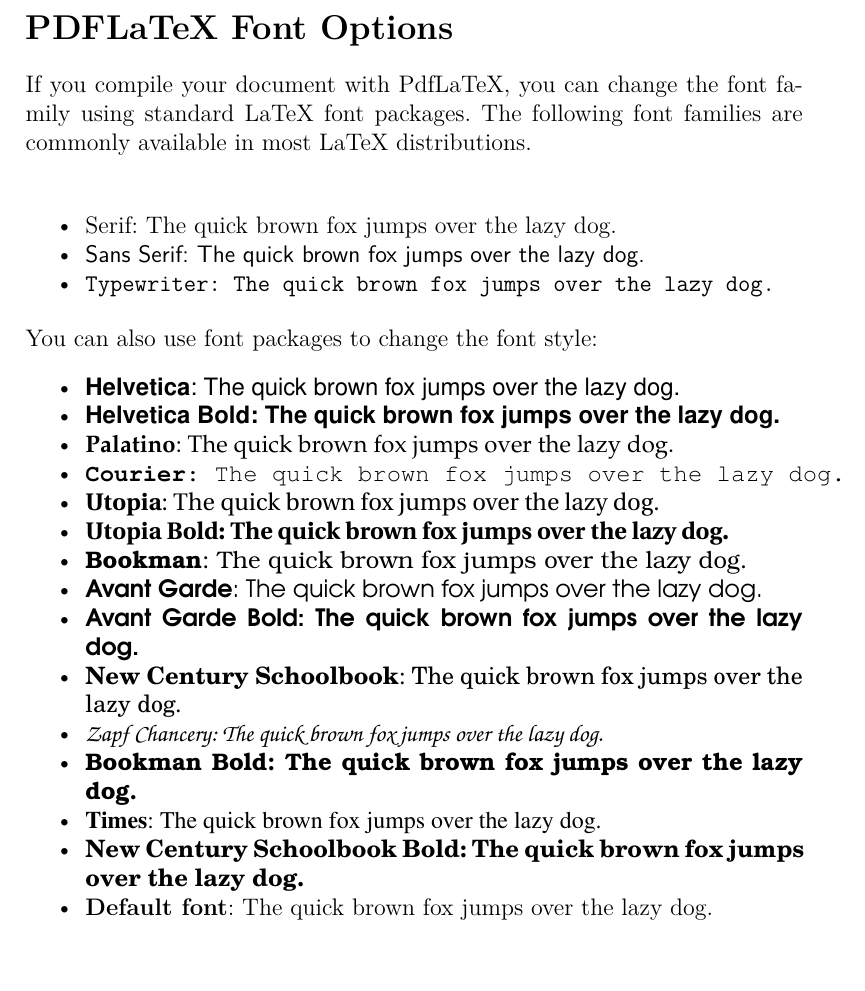
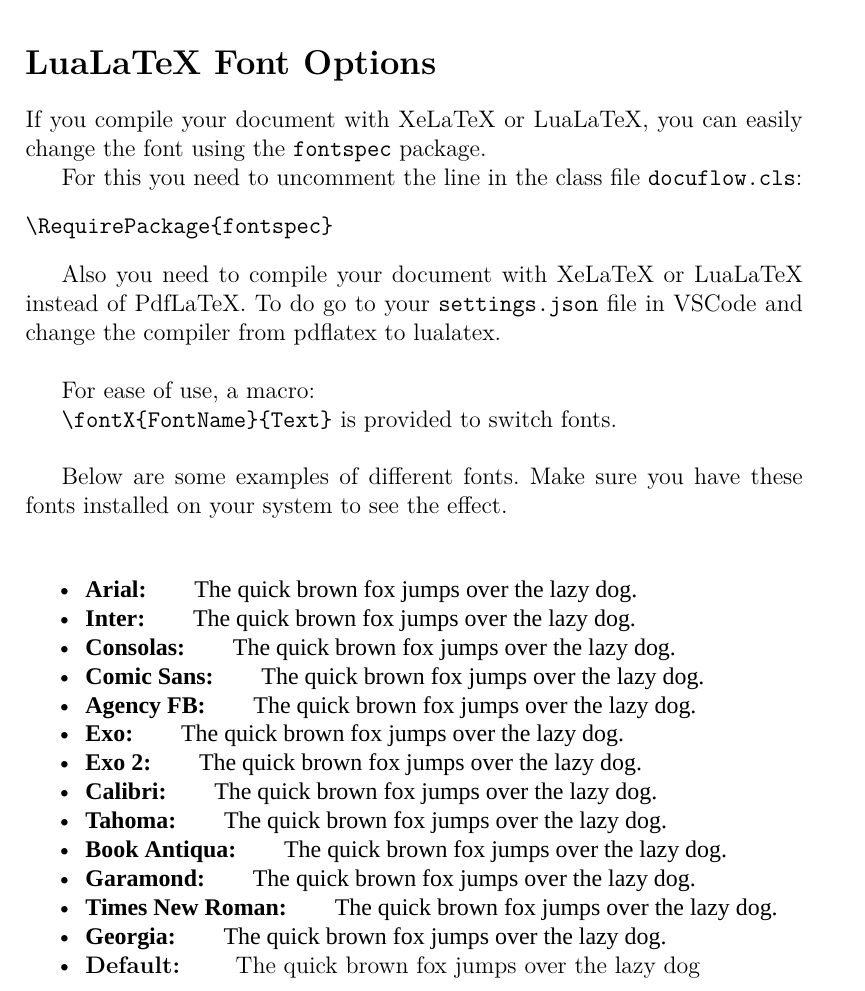
Before and after one commit to LucasSchmirl/LatexClass-Docuflow, a LaTeX document (main.tex, which reads docuflow.cls, luaLatexFontDemo.tex): part of page 5 of 20, cut so that both start at the same text. Compiled offline with XeLaTeX; a missing font is replaced by an installed copy or a similar font.

Commit message:
set to lualatex and add additional fonts

```diff
--- a/docuflow.cls
+++ b/docuflow.cls
@@ -50,7 +50,7 @@
 \RequirePackage{csquotes}   % smart quotes
 \RequirePackage{tikz}       % titlepage background
 \RequirePackage{enumitem}   % custom enumerate
-%\RequirePackage{fontspec}   % font selection (XeLaTeX, LuaLaTeX only)
+\RequirePackage{fontspec}   % font selection (XeLaTeX, LuaLaTeX only)
 
 % ---------------- Hyperref setup ----------------
 \definecolor{FAVblue}{RGB}{0,142,251} % default URL color
--- a/luaLatexFontDemo.tex
+++ b/luaLatexFontDemo.tex
@@ -20,7 +20,11 @@
 \begin{itemize}[noitemsep]
     \item \fontX{Arial}{\textbf{Arial:}\qquad The quick brown fox jumps over the lazy dog.}
     \item \fontX{inter}{\textbf{Inter:}\qquad The quick brown fox jumps over the lazy dog.}
+    \item \fontX{consolas}{\textbf{Consolas:}\qquad The quick brown fox jumps over the lazy dog.}
+    \item \fontX{comic sans ms}{\textbf{Comic Sans:}\qquad The quick brown fox jumps over the lazy dog.}
+    \item \fontX{agency fb}{\textbf{Agency FB:}\qquad The quick brown fox jumps over the lazy dog.}
     \item \fontX{exo}{\textbf{Exo:}\qquad The quick brown fox jumps over the lazy dog.}
+    \item \fontX{exo 2}{\textbf{Exo 2:}\qquad The quick brown fox jumps over the lazy dog.}
     \item \fontX{calibri}{\textbf{Calibri:}\qquad The quick brown fox jumps over the lazy dog.}
     \item \fontX{tahoma}{\textbf{Tahoma:}\qquad The quick brown fox jumps over the lazy dog.}
     \item \fontX{bookantiqua}{\textbf{Book Antiqua:}\qquad The quick brown fox jumps over the lazy dog.}
--- a/main.tex
+++ b/main.tex
@@ -20,6 +20,10 @@
 % main matter with Arabic page numbering
 \pagenumbering{arabic}
 
-% % lualatex font Demo, for this you need to compile with lualatex and uncomment \RequirePackage{fontspec} in docuflow.cls
-% \input{luaLatexFontDemo.tex}
+% lualatex font Demo, for this you need to compile with lualatex and uncomment \RequirePackage{fontspec} in docuflow.cls
+\input{luaLatexFontDemo.tex}
+\clearpage
+
+% % pdflatex font Demo
+% \input{pdfLatexFontDemo.tex}
 % \clearpage
```
Also changed, not shown: main.pdf, main.tex (4 more changed lines).
